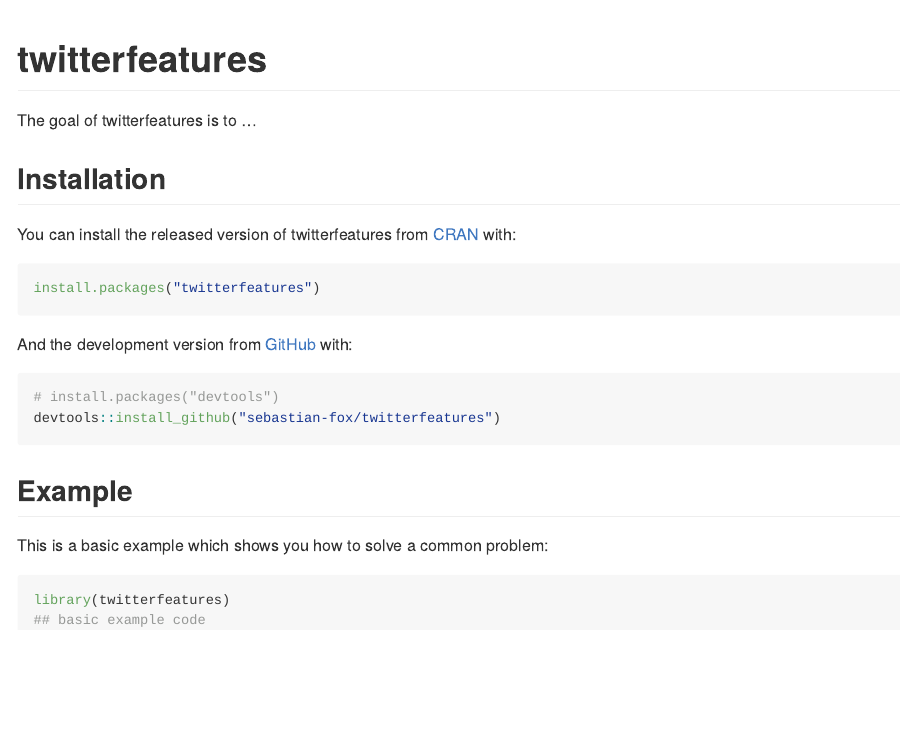
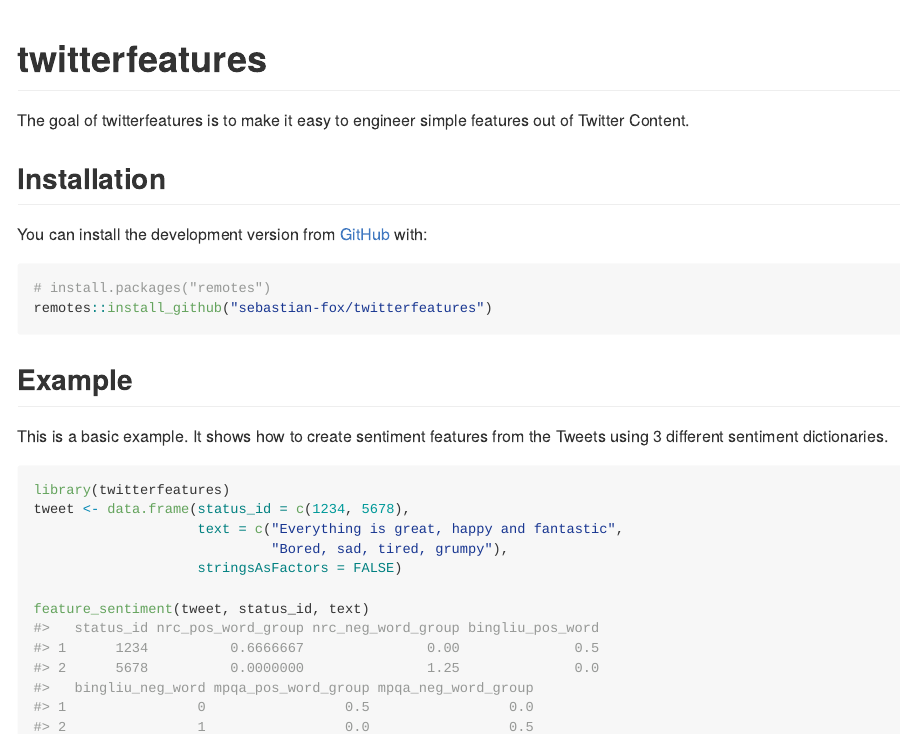
Before and after one commit to sebastian-fox/twitterfeatures, an R Markdown document (README.Rmd): the page in a window 1100 px wide, from its top. The pictures show the output file README.md that the author committed with the source, drawn offline in the style of GitHub; badge pictures from the web are left out.

Commit message:
Basic example added to README

````diff
--- a/README.Rmd
+++ b/README.Rmd
@@ -21,27 +21,26 @@
 [![Coveralls test coverage](https://coveralls.io/repos/github/sebastian-fox/twitterfeatures/badge.svg)](https://coveralls.io/r/sebastian-fox/twitterfeatures?branch=master)
 <!-- badges: end -->
 
-The goal of twitterfeatures is to ...
+The goal of twitterfeatures is to make it easy to engineer simple features out of Twitter Content.
 
 ## Installation
 
-You can install the released version of twitterfeatures from [CRAN](https://CRAN.R-project.org) with:
+You can install the development version from [GitHub](https://github.com/) with:
 
 ``` r
-install.packages("twitterfeatures")
-```
-
-And the development version from [GitHub](https://github.com/) with:
-
-``` r
-# install.packages("devtools")
-devtools::install_github("sebastian-fox/twitterfeatures")
+# install.packages("remotes")
+remotes::install_github("sebastian-fox/twitterfeatures")
 ```
 ## Example
 
-This is a basic example which shows you how to solve a common problem:
+This is a basic example. It shows how to create sentiment features from the Tweets using 3 different sentiment dictionaries.
 
 ```{r example}
 library(twitterfeatures)
-## basic example code
+tweet <- data.frame(status_id = c(1234, 5678),
+                    text = c("Everything is great, happy and fantastic",
+                             "Bored, sad, tired, grumpy"),
+                    stringsAsFactors = FALSE)
+
+feature_sentiment(tweet, status_id, text)
 ```
````
Also changed, not shown: README.md.
